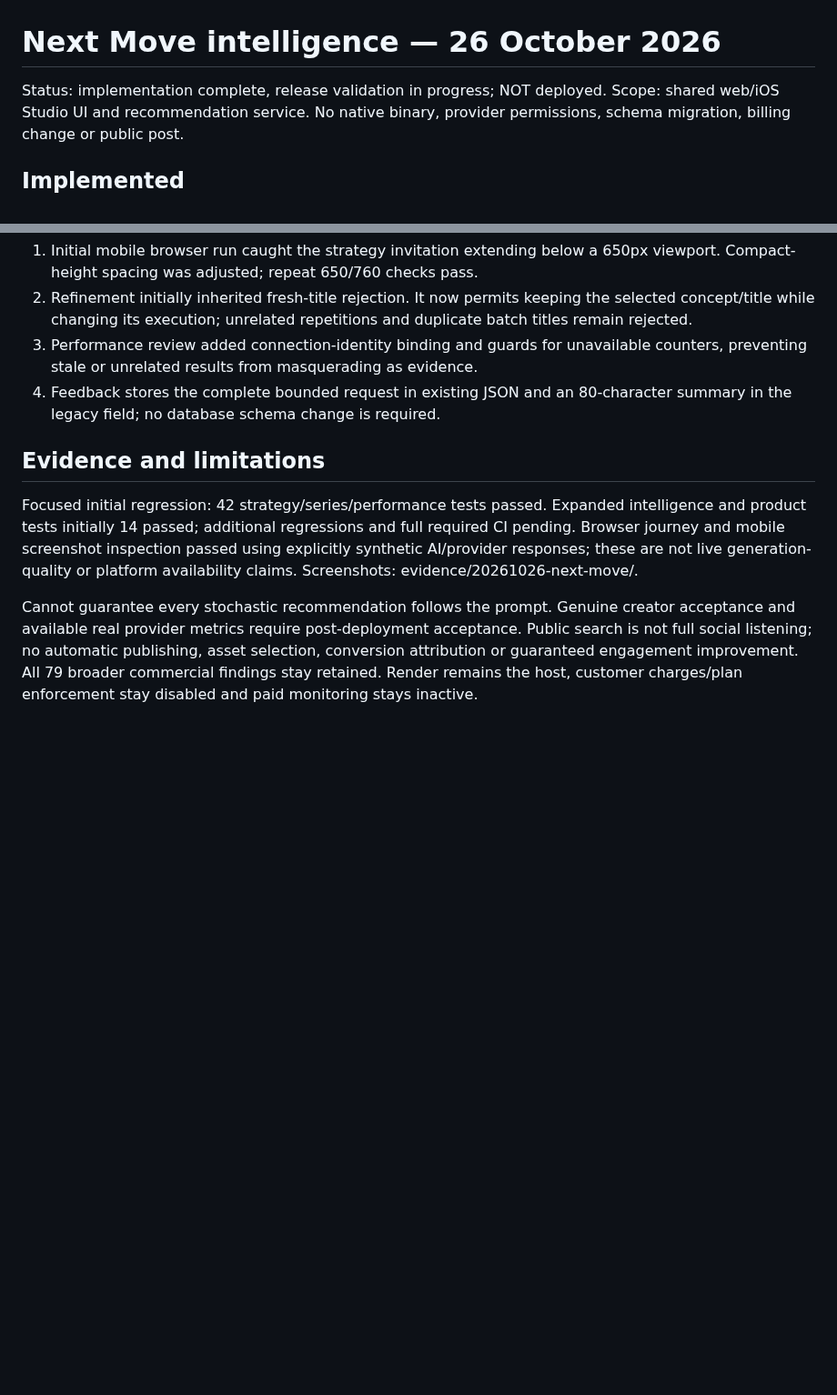
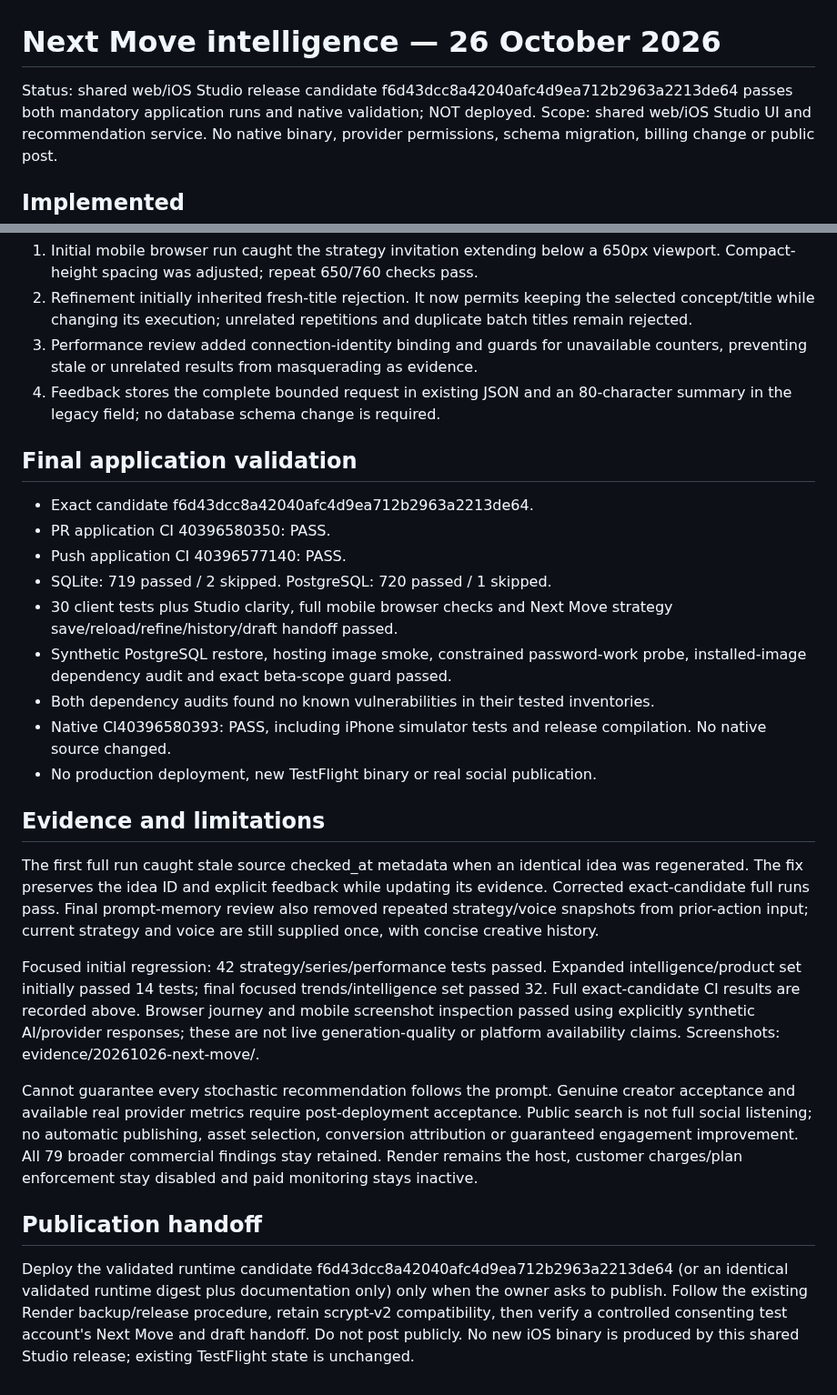
Before and after one commit to davidwilson92-cpu/DataMaxxing, a Markdown page: docs/beta/NEXT_MOVE_INTELLIGENCE_20261026.md, 2 parts joined by grey strips. Shown at 91% size. Drawn GitHub-style; blank space fills up the shorter version.

Commit message:
Record passing Next Move application and iPhone validation

```diff
--- a/docs/beta/NEXT_MOVE_INTELLIGENCE_20261026.md
+++ b/docs/beta/NEXT_MOVE_INTELLIGENCE_20261026.md
@@ -1,6 +1,7 @@
 # Next Move intelligence — 26 October 2026
 
-Status: implementation complete, release validation in progress; NOT deployed.
+Status: shared web/iOS Studio release candidate f6d43dcc8a42040afc4d9ea712b2963a2213de64
+passes both mandatory application runs and native validation; NOT deployed.
 Scope: shared web/iOS Studio UI and recommendation service. No native binary,
 provider permissions, schema migration, billing change or public post.
 
@@ -39,10 +40,29 @@ provider permissions, schema migration, billing change or public post.
 4. Feedback stores the complete bounded request in existing JSON and an 80-character
    summary in the legacy field; no database schema change is required.
 
+## Final application validation
+- Exact candidate f6d43dcc8a42040afc4d9ea712b2963a2213de64.
+- PR application CI 40396580350: PASS.
+- Push application CI 40396577140: PASS.
+- SQLite: 719 passed / 2 skipped. PostgreSQL: 720 passed / 1 skipped.
+- 30 client tests plus Studio clarity, full mobile browser checks and Next Move
+  strategy save/reload/refine/history/draft handoff passed.
+- Synthetic PostgreSQL restore, hosting image smoke, constrained password-work
+  probe, installed-image dependency audit and exact beta-scope guard passed.
+- Both dependency audits found no known vulnerabilities in their tested inventories.
+- Native CI40396580393: PASS, including iPhone simulator tests and release compilation. No native source changed.
+- No production deployment, new TestFlight binary or real social publication.
+
 ## Evidence and limitations
+The first full run caught stale source checked_at metadata when an identical idea
+was regenerated. The fix preserves the idea ID and explicit feedback while updating
+its evidence. Corrected exact-candidate full runs pass. Final prompt-memory review
+also removed repeated strategy/voice snapshots from prior-action input; current
+strategy and voice are still supplied once, with concise creative history.
+
 Focused initial regression: 42 strategy/series/performance tests passed. Expanded
-intelligence and product tests initially 14 passed; additional regressions and full
-required CI pending. Browser journey and mobile screenshot inspection passed using
+intelligence/product set initially passed 14 tests; final focused trends/intelligence
+set passed 32. Full exact-candidate CI results are recorded above. Browser journey and mobile screenshot inspection passed using
 explicitly synthetic AI/provider responses; these are not live generation-quality
 or platform availability claims. Screenshots: evidence/20261026-next-move/.
 
@@ -52,3 +72,12 @@ acceptance. Public search is not full social listening; no automatic publishing,
 asset selection, conversion attribution or guaranteed engagement improvement.
 All 79 broader commercial findings stay retained. Render remains the host, customer
 charges/plan enforcement stay disabled and paid monitoring stays inactive.
+
+
+## Publication handoff
+Deploy the validated runtime candidate f6d43dcc8a42040afc4d9ea712b2963a2213de64
+(or an identical validated runtime digest plus documentation only) only when the
+owner asks to publish. Follow the existing Render backup/release procedure, retain
+scrypt-v2 compatibility, then verify a controlled consenting test account's Next
+Move and draft handoff. Do not post publicly. No new iOS binary is produced by
+this shared Studio release; existing TestFlight state is unchanged.
```
Also changed, not shown: ZOVA_CONTINUE_HERE.md (+19 -0 lines).
